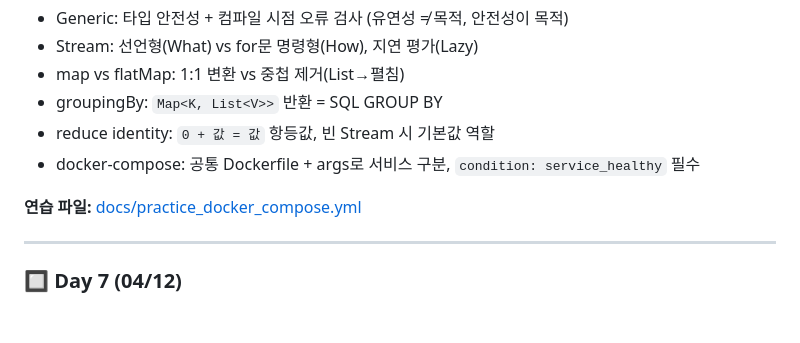
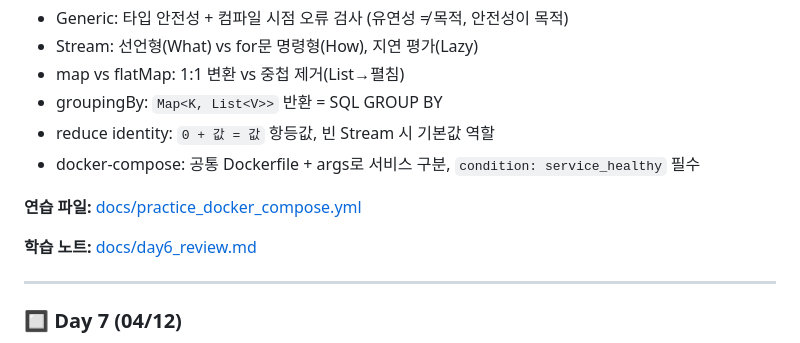
Before and after one commit to jeong-jihyun/order-system, a Markdown page: STUDY_PLAN.md, the part around the change. GitHub-like rendering; blank space fills up the shorter version.

Commit message:
docs: Day 6 review note - Generic, Stream, docker-compose

```diff
--- a/STUDY_PLAN.md
+++ b/STUDY_PLAN.md
@@ -151,6 +151,8 @@
 
 **연습 파일:** [docs/practice_docker_compose.yml](docs/practice_docker_compose.yml)
 
+**학습 노트:** [docs/day6_review.md](docs/day6_review.md)
+
 ---
 
 ### 🔲 Day 7 (04/12)
```
Also changed, not shown: docs/day6_review.md (added, +253 -0 lines).
